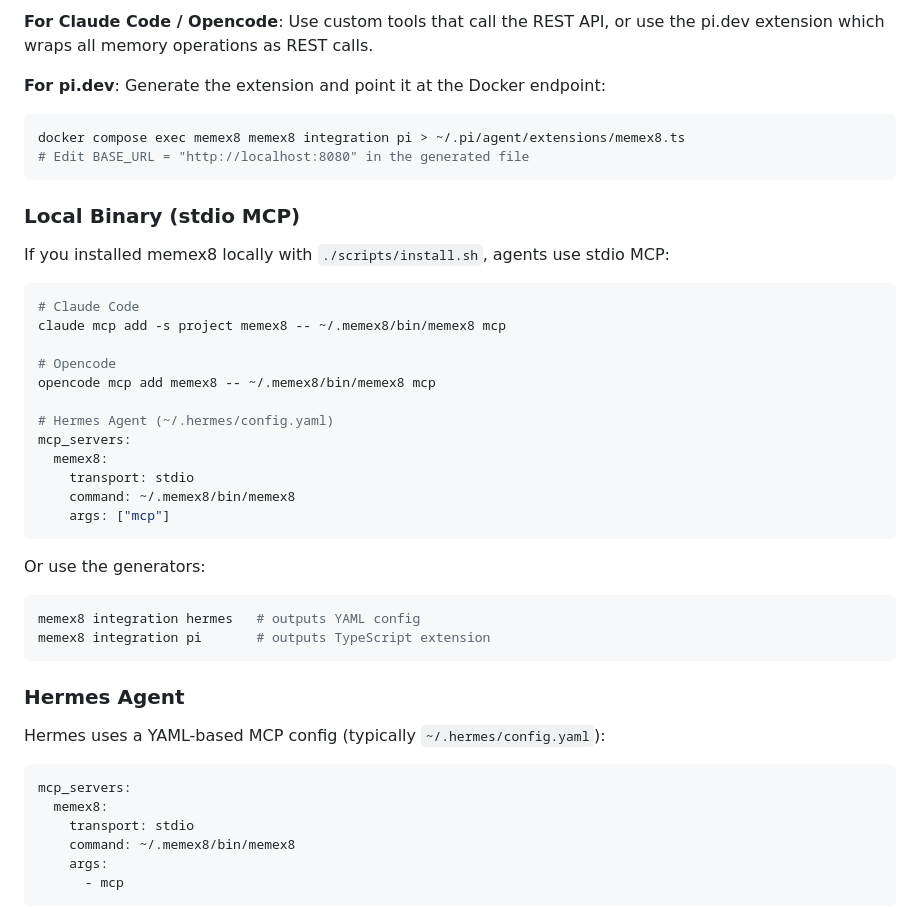
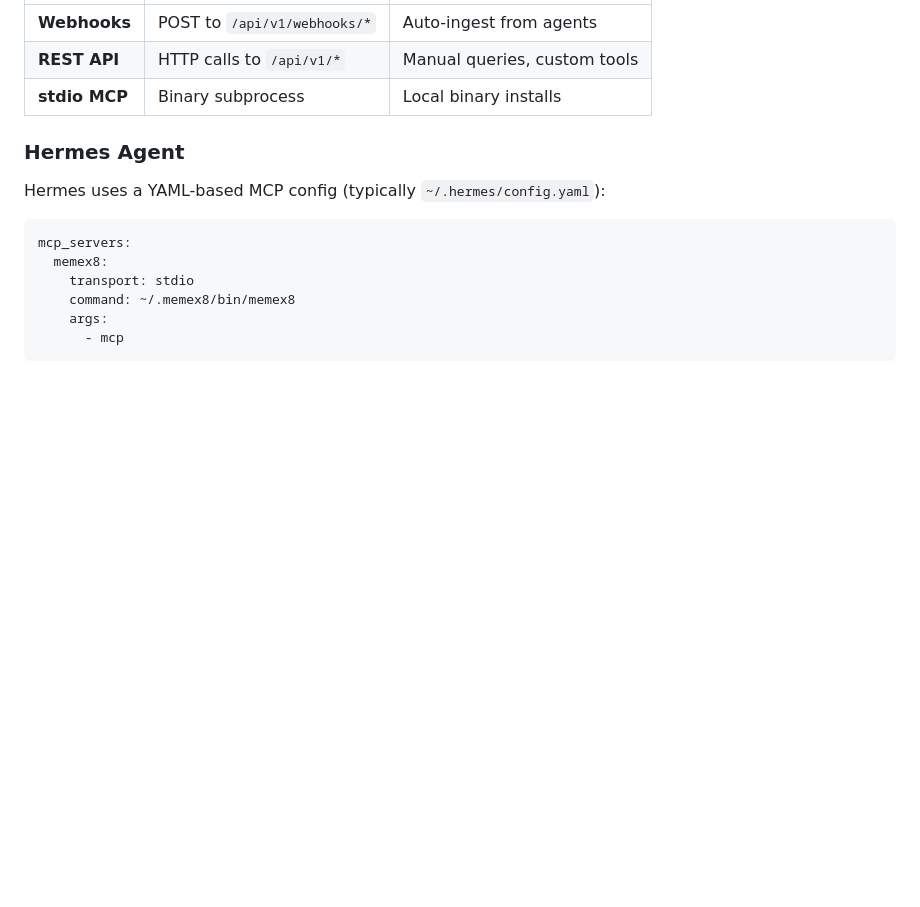
Before and after one commit to Ex8-ca/memex8, a Markdown page: README.md, the part around one of its changes. Drawn GitHub-style; blank space fills up the shorter version.

````diff
--- a/README.md
+++ b/README.md
@@ -199,36 +262,6 @@ curl -H "Authorization: Bearer $MEMEX8_API_KEY" \
-**For Claude Code / Opencode**: Use custom tools that call the REST API, or use the pi.dev extension which wraps all memory operations as REST calls.
-
-**For pi.dev**: Generate the extension and point it at the Docker endpoint:
-
-```bash
-docker compose exec memex8 memex8 integration pi > ~/.pi/agent/extensions/memex8.ts
-# Edit BASE_URL = "http://localhost:8080" in the generated file
-```
-
-### Local Binary (stdio MCP)
-
-If you installed memex8 locally with `./scripts/install.sh`, agents use stdio MCP:
-
-```bash
-# Claude Code
-claude mcp add -s project memex8 -- ~/.memex8/bin/memex8 mcp
-
-# Opencode
-opencode mcp add memex8 -- ~/.memex8/bin/memex8 mcp
-
-# Hermes Agent (~/.hermes/config.yaml)
-mcp_servers:
-  memex8:
-    transport: stdio
-    command: ~/.memex8/bin/memex8
-    args: ["mcp"]
-```
-
-Or use the generators:
-```bash
-memex8 integration hermes   # outputs YAML config
-memex8 integration pi       # outputs TypeScript extension
-```
+| **Webhooks** | POST to `/api/v1/webhooks/*` | Auto-ingest from agents |
+| **REST API** | HTTP calls to `/api/v1/*` | Manual queries, custom tools |
+| **stdio MCP** | Binary subprocess | Local binary installs |
 
 ### Hermes Agent
 
````
Also changed, not shown: other parts of README.md (+79 -16 lines).
